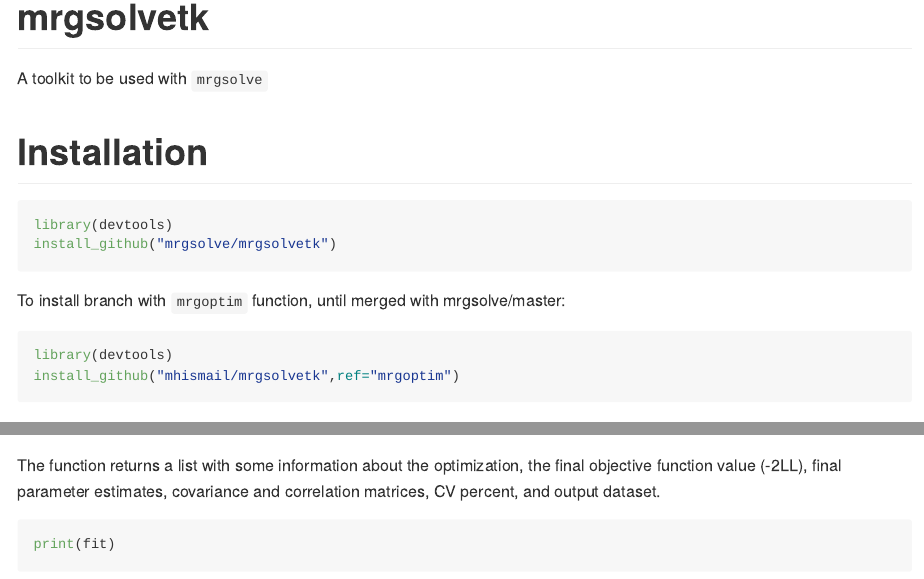
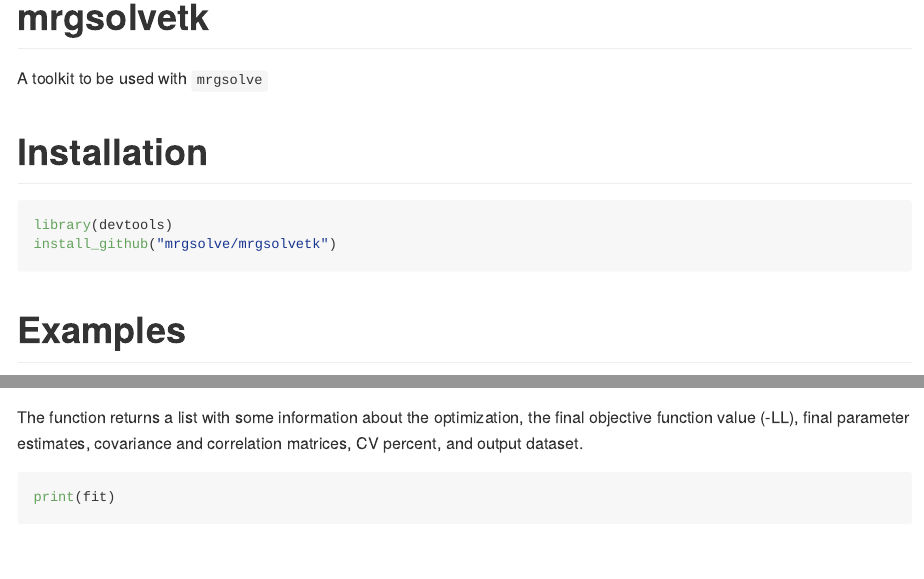
Before and after one commit to mhismail/mrgoptim, an R Markdown document (README.Rmd): the page in a window 1100 px wide, from its top, and a second part further down, joined at a grey line. Rendered offline with R 4.5, knitr and Pandoc, with nearby package versions; some code elsewhere in the file could not run offline.

Commit message:
Update README

````diff
--- a/README.Rmd
+++ b/README.Rmd
@@ -19,11 +18,6 @@ A toolkit to be used with `mrgsolve`
 ```{r, eval = FALSE}
 library(devtools)
 install_github("mrgsolve/mrgsolvetk")
-```
-To install branch with `mrgoptim` function, until merged with mrgsolve/master:
-```{r, eval = FALSE}
-library(devtools)
-install_github("mhismail/mrgsolvetk",ref="mrgoptim")
 ```
 
 
@@ -265,7 +259,7 @@ fit<- mod%>%
            method="newuoa")
 
 ```
-The function returns a list with some information about the optimization, the final objective function value (-2LL), final parameter estimates, covariance and correlation matrices, CV percent, and output dataset.
+The function returns a list with some information about the optimization, the final objective function value (-LL), final parameter estimates, covariance and correlation matrices, CV percent, and output dataset.
 
 ```{r}
 print(fit)
````
Also changed, not shown: README.md, inst/maintenance/img/README-unnamed-chunk-10-1.png, inst/maintenance/img/README-unnamed-chunk-11-1.png, inst/maintenance/img/README-unnamed-chunk-16-1.png, inst/maintenance/img/README-unnamed-chunk-18-1.png, inst/maintenance/img/README-unnamed-chunk-18-2.png, inst/maintenance/img/README-unnamed-chunk-21-1.png, inst/maintenance/img/README-unnamed-chunk-21-2.png, inst/maintenance/img/README-unnamed-chunk-5-1.png, inst/maintenance/img/README-unnamed-chunk-6-1.png, inst/maintenance/img/README-unnamed-chunk-6-2.png, inst/maintenance/img/README-unnamed-chunk-6-3.png, inst/maintenance/img/README-unnamed-chunk-7-1.png, inst/maintenance/img/README-unnamed-chunk-8-1.png, 3 more files.
